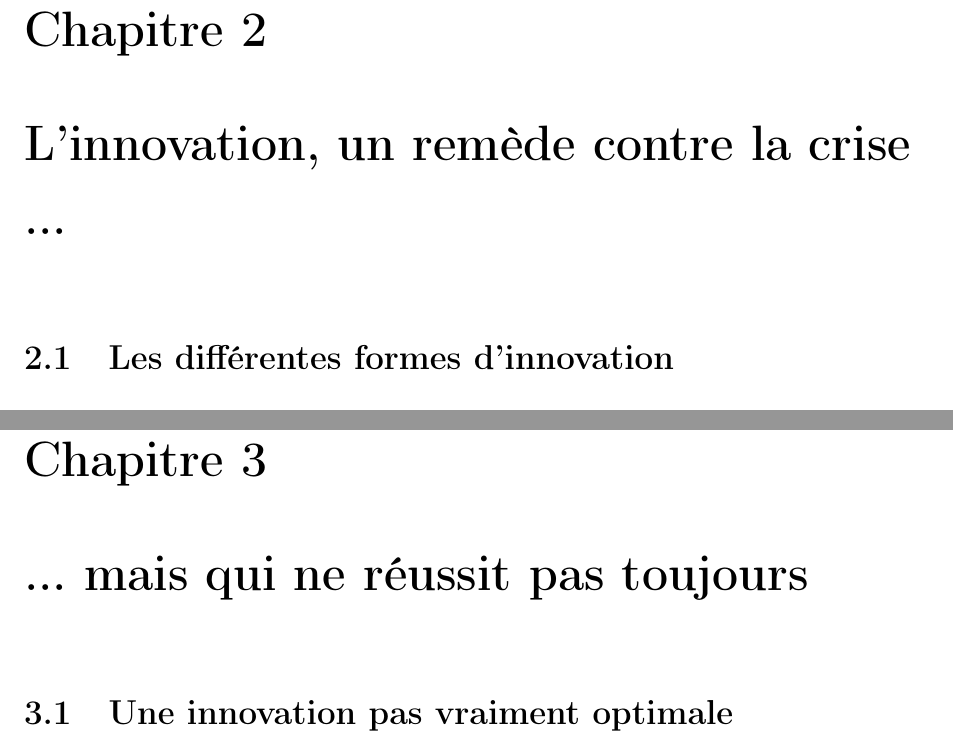
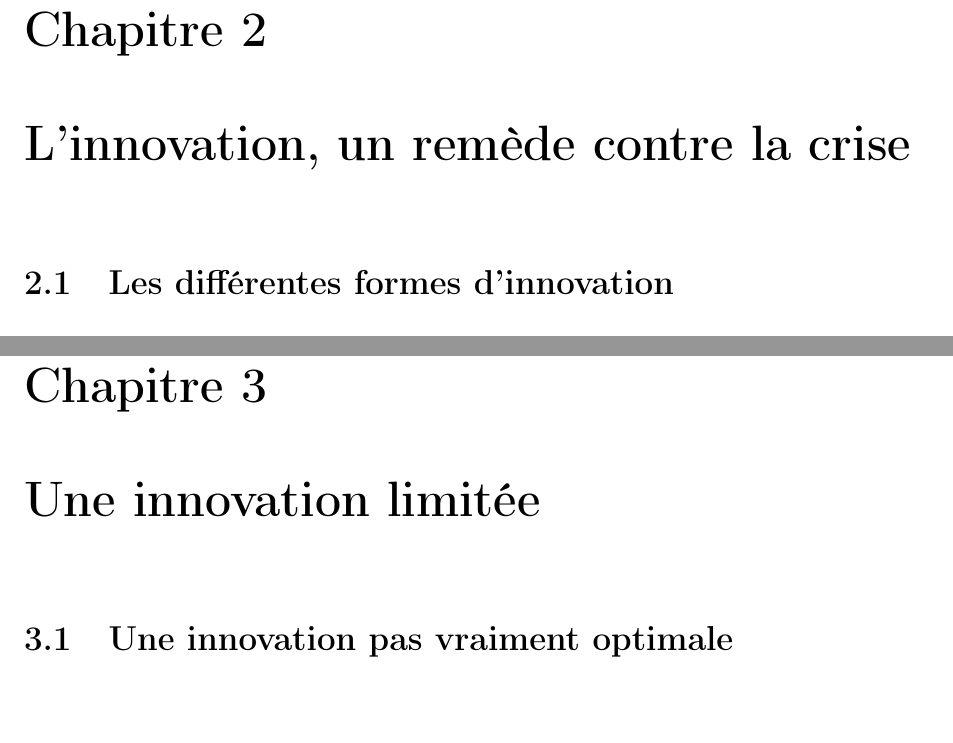
Before and after one commit to Livda/PSH-Valorial, a LaTeX document (Mono.tex): two parts of pages 21 and 27 of 44 before the commit and two parts of pages 21 and 26 of 43 after it, joined at a grey line, cut so that both start at the same text. Compiled offline with pdfLaTeX.

Commit message:
changement des titres

```diff
--- a/Mono.tex
+++ b/Mono.tex
@@ -236,7 +236,7 @@
 
 			Pour conclure, on voit qu’il existe des solutions de différents ordres pensés pour faire face à la crise dans les prochaines années. Certaines correspondent à la vision qu’à chaque entreprise de son activité, tandis que d’autres partent de la situation économique actuelle au niveau national.
 
-\chapter{L'innovation, un remède contre la crise ...}
+\chapter{L'innovation, un remède contre la crise}
 
 	\section{Les différentes formes d'innovation}
 
@@ -323,7 +323,7 @@
 
 		\subsection{La création d'un nouveau marché}
 
-\chapter{... mais qui ne réussit pas toujours}
+\chapter{Une innovation limitée}
 
 	\section{Une innovation pas vraiment optimale}
 
```
